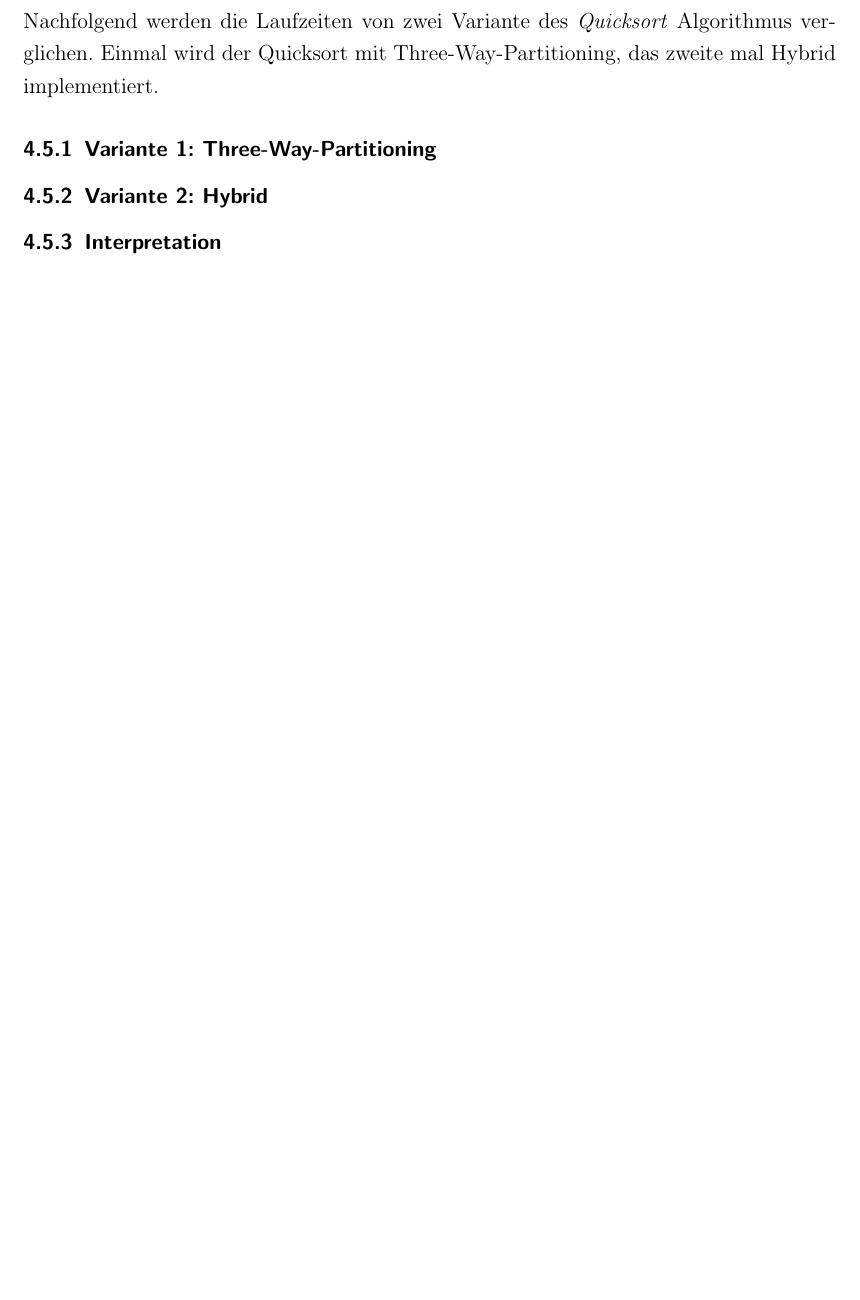
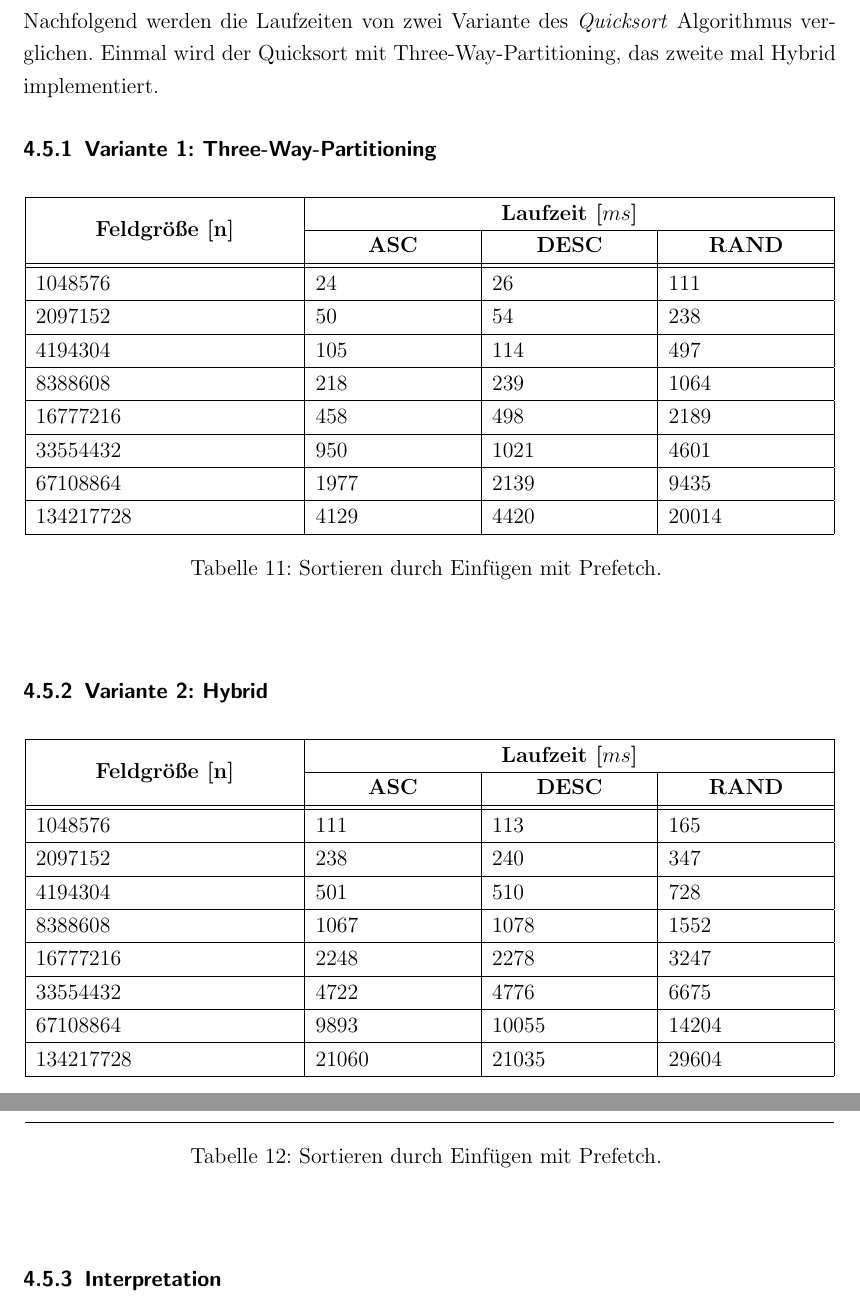
Before and after one commit to Aspern/optimierung-von-programmen-labor, a LaTeX document (docu/document.tex, which reads docu/result/quicksort.tex): part of page 21 of 21 before the commit and two parts of pages 22 and 23 of 23 after it, the two joined at a grey line, cut so that both start at the same text, the shorter picture padded with empty space. Compiled offline with pdfLaTeX.

Commit message:
added docu

```diff
--- a/docu/result/quicksort.tex
+++ b/docu/result/quicksort.tex
@@ -3,5 +3,71 @@
 Nachfolgend werden die Laufzeiten von zwei Variante des \textit{Quicksort} Algorithmus verglichen. Einmal wird der Quicksort mit Three-Way-Partitioning, das zweite mal Hybrid implementiert.
 
 \subsubsection{Variante 1: Three-Way-Partitioning}
+
+\begin{center}
+	\begin{longtable}{|p{5cm}|p{3cm}|p{3cm}|p{3cm}|}
+		\hline
+
+		% Tabelleninhalt
+		\multirow{2}{5cm}{\centering \textbf{Feldgröße [n]}} & \multicolumn{3}{|c|}{ \textbf{Laufzeit [$ms$]}} \\\cline{2-4}
+		& \multicolumn{1}{|c|}{\textbf{ASC}} & \multicolumn{1}{|c|}{\textbf{DESC}} &\multicolumn{1}{|c|}{\textbf{RAND}} \\
+		\hhline{|=|=|=|=|}
+
+		1048576 & 24 & 26 & 111\\
+		\hline
+		2097152 & 50 & 54 & 238\\
+		\hline
+		4194304 & 105 & 114 & 497\\
+		\hline
+		8388608 & 218 & 239 & 1064\\
+		\hline
+		16777216 & 458 & 498 & 2189\\
+		\hline
+		33554432 & 950 & 1021 & 4601\\
+		\hline
+		67108864 & 1977 & 2139 & 9435\\
+		\hline
+		134217728 & 4129 & 4420 & 20014\\
+		\hline
+
+		% Tabellenbezeichung
+		\caption{Sortieren durch Einfügen mit Prefetch.}
+		\label{tab:insertionsort-v2}
+	\end{longtable}
+\end{center}
+
 \subsubsection{Variante 2: Hybrid}
+
+\begin{center}
+	\begin{longtable}{|p{5cm}|p{3cm}|p{3cm}|p{3cm}|}
+		\hline
+
+		% Tabelleninhalt
+		\multirow{2}{5cm}{\centering \textbf{Feldgröße [n]}} & \multicolumn{3}{|c|}{ \textbf{Laufzeit [$ms$]}} \\\cline{2-4}
+		& \multicolumn{1}{|c|}{\textbf{ASC}} & \multicolumn{1}{|c|}{\textbf{DESC}} &\multicolumn{1}{|c|}{\textbf{RAND}} \\
+		\hhline{|=|=|=|=|}
+
+		1048576 & 111 & 113 & 165\\
+		\hline
+		2097152 & 238 & 240 & 347\\
+		\hline
+		4194304 & 501 & 510 & 728\\
+		\hline
+		8388608 & 1067 & 1078 & 1552\\
+		\hline
+		16777216 & 2248 & 2278 & 3247\\
+		\hline
+		33554432 & 4722 & 4776 & 6675\\
+		\hline
+		67108864 & 9893 & 10055 & 14204\\
+		\hline
+		134217728 & 21060 & 21035 & 29604\\
+		\hline
+
+		% Tabellenbezeichung
+		\caption{Sortieren durch Einfügen mit Prefetch.}
+		\label{tab:insertionsort-v2}
+	\end{longtable}
+\end{center}
+
 \subsubsection{Interpretation}
```
Also changed, not shown: docu/result/insertionsort.tex (+62 -0 lines), docu/result/mergesort.tex (+32 -0 lines), docu/document.pdf, 2 other files.
